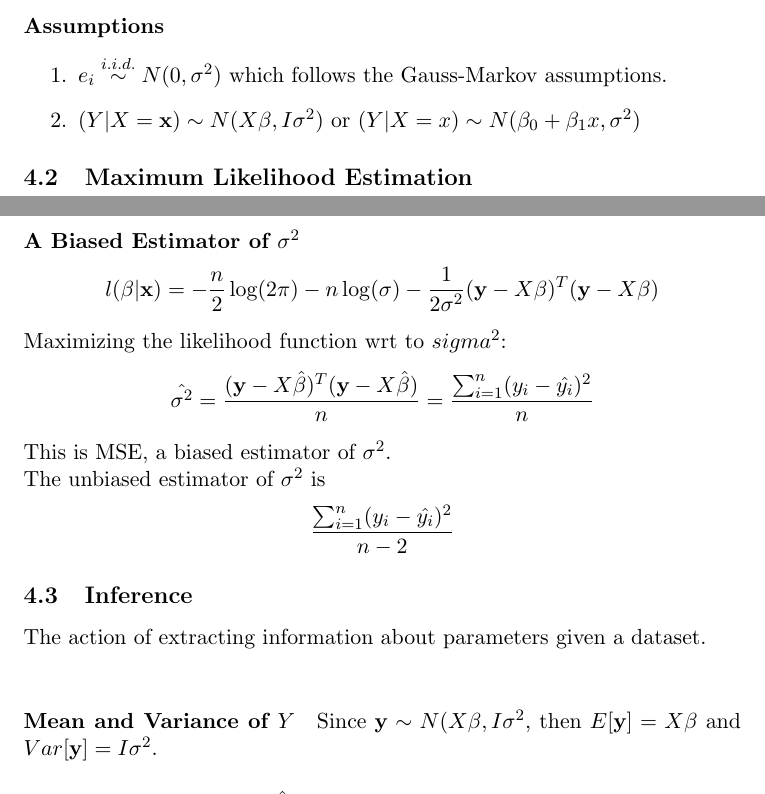
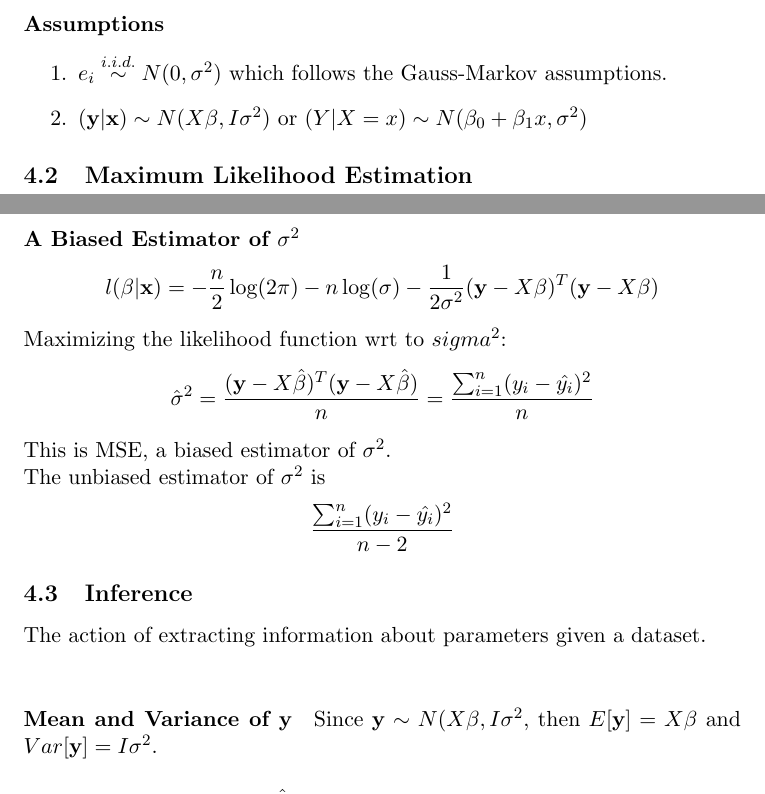
Before and after one commit to yuchenWYC/Yuchen-UofT-notes, a LaTeX document (STA302/STA302.tex): two parts of pages 7 and 8 of 9, joined at a grey line, cut so that both start at the same text. Compiled offline with pdfLaTeX.

Commit message:
typos fixed

```diff
--- a/STA302/STA302.tex
+++ b/STA302/STA302.tex
@@ -198,22 +198,22 @@ where $e_i$ is a random variable that represents the residual. \\
 \paragraph{Assumptions}
 \begin{enumerate}
     \item $e_i \overset{i.i.d.}{\sim} N(0, \sigma^2)$ which follows the Gauss-Markov assumptions.
-    \item $(Y|X = \vx) \sim N(X\beta, I\sigma^2)$ or $(Y|X = x) \sim N(\beta_0 + \beta_1x, \sigma^2)$
+    \item $(\vy|\vx) \sim N(X\beta, I\sigma^2)$ or $(Y|X = x) \sim N(\beta_0 + \beta_1x, \sigma^2)$
 \end{enumerate}
 \subsection{Maximum Likelihood Estimation}
 $$l(\beta | \vx) = -\frac{n}{2}\log(2\pi) - n\log(\sigma) - \frac{1}{2\sigma^2} (\vy - X \beta)^T(\vy - X\beta)$$
-Maximizing this term wrt $\beta$ is equivalent to minimizing $\vy - X\beta)^T(\vy-X\beta)$, which gives $$\hat{\beta} = (X^TX)^{-1}X^T\vy$$
+Maximizing this term wrt $\beta$ is equivalent to minimizing $(\vy - X\beta)^T(\vy-X\beta)$, which gives $$\hat{\beta} = (X^TX)^{-1}X^T\vy$$
 \paragraph{Corollary 4.2.1}
 Minimizing MSE and the likelihood function leads to the same estimate $\hat{\beta}$.
 \paragraph{A Biased Estimator of $\sigma^2$}
 $$l(\beta | \vx) = -\frac{n}{2}\log(2\pi) - n\log(\sigma) - \frac{1}{2\sigma^2} (\vy - X \beta)^T(\vy - X\beta)$$
 Maximizing the likelihood function wrt to $sigma^2$:
-$$\hat{\sigma^2} = \frac{(\vy - X\hat{\beta})^T(\vy-X\hat{\beta})}{n} = \frac{\sum_{i=1}^n(y_i-\hat{y_i})^2}{n}$$
+$${\hat{\sigma}}^2 = \frac{(\vy - X\hat{\beta})^T(\vy-X\hat{\beta})}{n} = \frac{\sum_{i=1}^n(y_i-\hat{y_i})^2}{n}$$
 This is MSE, a biased estimator of $\sigma^2$. \\
 The unbiased estimator of $\sigma^2$ is $$\frac{\sum_{i=1}^n(y_i-\hat{y_i})^2}{n-2}$$
 \subsection{Inference}
 The action of extracting information about parameters given a dataset.\\
-\paragraph{Mean and Variance of $Y$}
+\paragraph{Mean and Variance of $\vy$}
 Since $\vy \sim N(X\beta, I\sigma^2$, then $E[\vy] = X\beta$ and $Var[\vy] = I\sigma^2$.
 \paragraph{Mean and Variance of $\hat{\beta}$}
 \begin{align*}
```
Also changed, not shown: STA302/STA302.pdf, STA302/STA302.tex (2 more changed lines).
